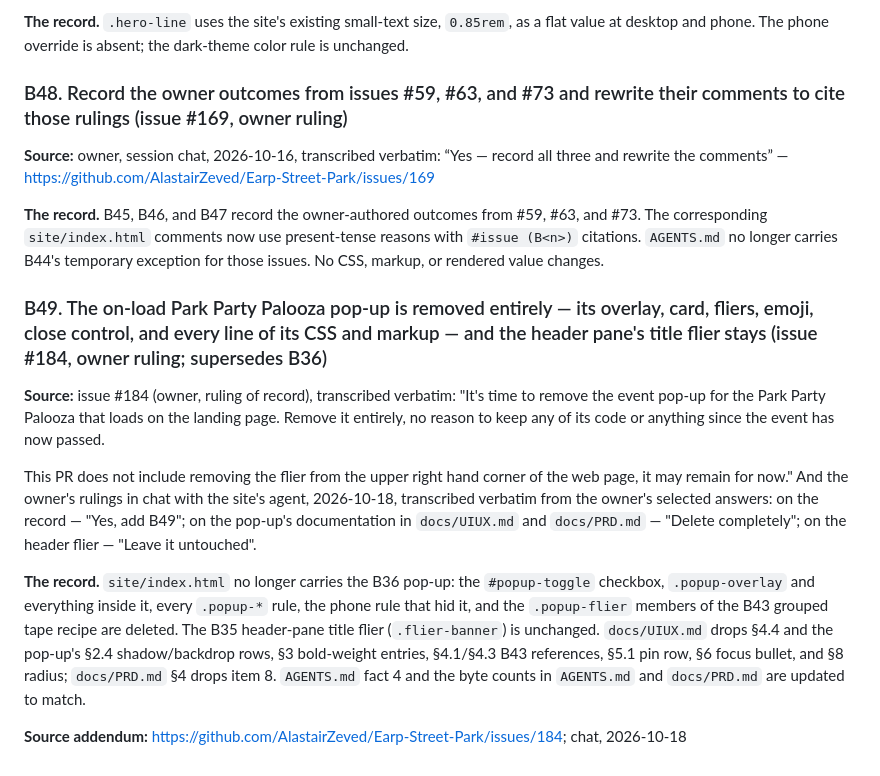
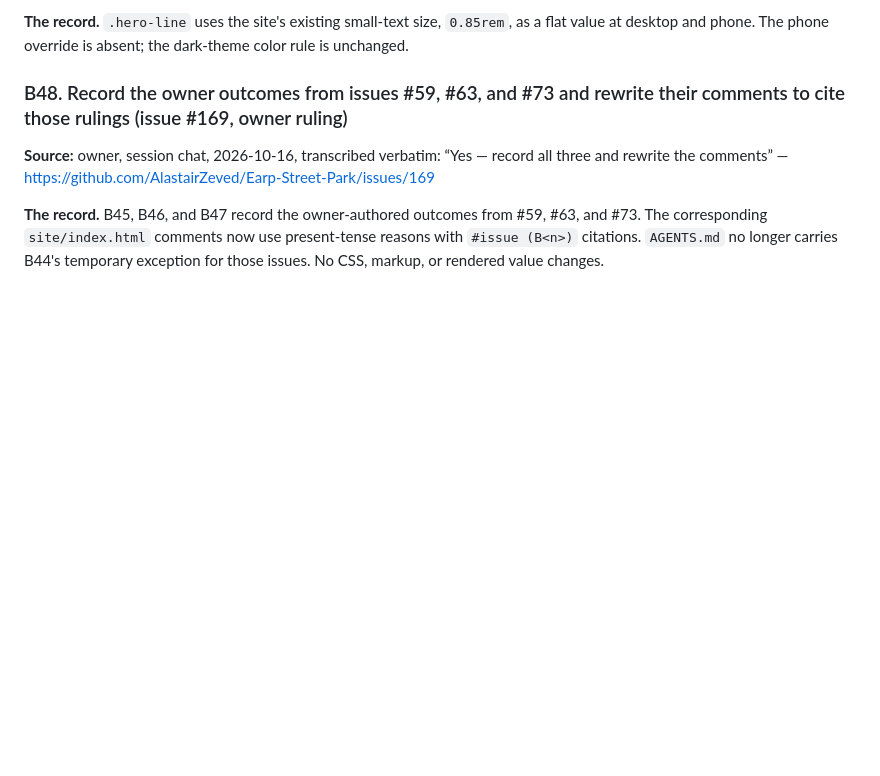
Before and after one commit to AlastairZeved/Earp-Street-Park, a Markdown page: docs/DECISIONS.md, the part around the change. Drawn GitHub-style; blank space fills up the shorter version.

Commit message:
docs: withdraw unconfirmed B49 pending owner confirmation (issue #184)
The docket judge flagged B49 as written without a confirmed RULING block.
The entry returns once the owner confirms it.

Co-Authored-By: Claude Opus 5.5 <noreply@anthropic.com>
Claude-Session: https://claude.ai/code/session_014oKbsv4m5FHTxnBhLEVrok

```diff
--- a/docs/DECISIONS.md
+++ b/docs/DECISIONS.md
@@ -1140,13 +1140,3 @@ Item 3 (the serve/MIME confirmation) is a deploy-time check, not a code change.
 **Source:** owner, session chat, 2026-10-16, transcribed verbatim: “Yes — record all three and rewrite the comments” — https://github.com/AlastairZeved/Earp-Street-Park/issues/169
 
 **The record.** B45, B46, and B47 record the owner-authored outcomes from #59, #63, and #73. The corresponding `site/index.html` comments now use present-tense reasons with `#issue (B<n>)` citations. `AGENTS.md` no longer carries B44's temporary exception for those issues. No CSS, markup, or rendered value changes.
-
-### B49. The on-load Park Party Palooza pop-up is removed entirely — its overlay, card, fliers, emoji, close control, and every line of its CSS and markup — and the header pane's title flier stays (issue #184, owner ruling; supersedes B36)
-
-**Source:** issue #184 (owner, ruling of record), transcribed verbatim: "It's time to remove the event pop-up for the Park Party Palooza that loads on the landing page. Remove it entirely, no reason to keep any of its code or anything since the event has now passed.
-
-This PR does not include removing the flier from the upper right hand corner of the web page, it may remain for now." And the owner's rulings in chat with the site's agent, 2026-10-18, transcribed verbatim from the owner's selected answers: on the record — "Yes, add B49"; on the pop-up's documentation in `docs/UIUX.md` and `docs/PRD.md` — "Delete completely"; on the header flier — "Leave it untouched".
-
-**The record.** `site/index.html` no longer carries the B36 pop-up: the `#popup-toggle` checkbox, `.popup-overlay` and everything inside it, every `.popup-*` rule, the phone rule that hid it, and the `.popup-flier` members of the B43 grouped tape recipe are deleted. The B35 header-pane title flier (`.flier-banner`) is unchanged. `docs/UIUX.md` drops §4.4 and the pop-up's §2.4 shadow/backdrop rows, §3 bold-weight entries, §4.1/§4.3 B43 references, §5.1 pin row, §6 focus bullet, and §8 radius; `docs/PRD.md` §4 drops item 8. `AGENTS.md` fact 4 and the byte counts in `AGENTS.md` and `docs/PRD.md` are updated to match.
-
-**Source addendum:** https://github.com/AlastairZeved/Earp-Street-Park/issues/184; chat, 2026-10-18
```
